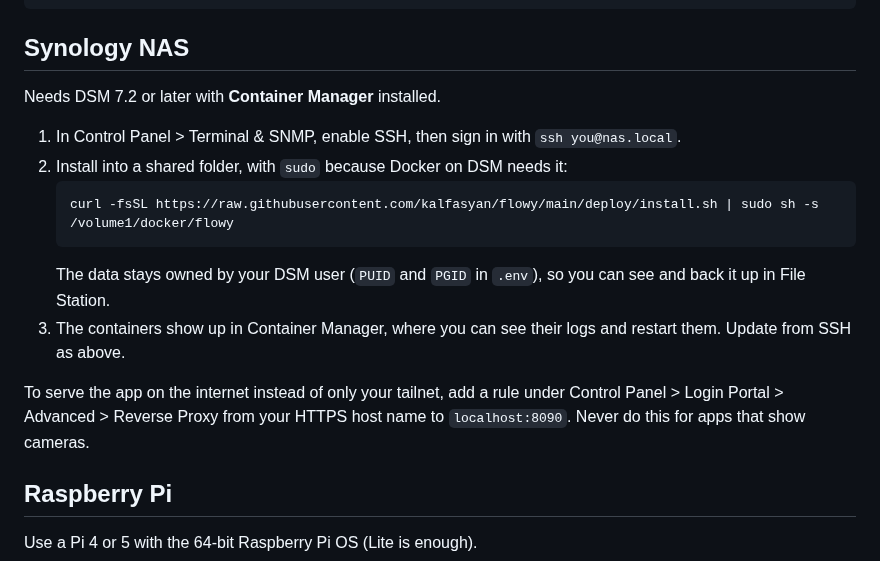
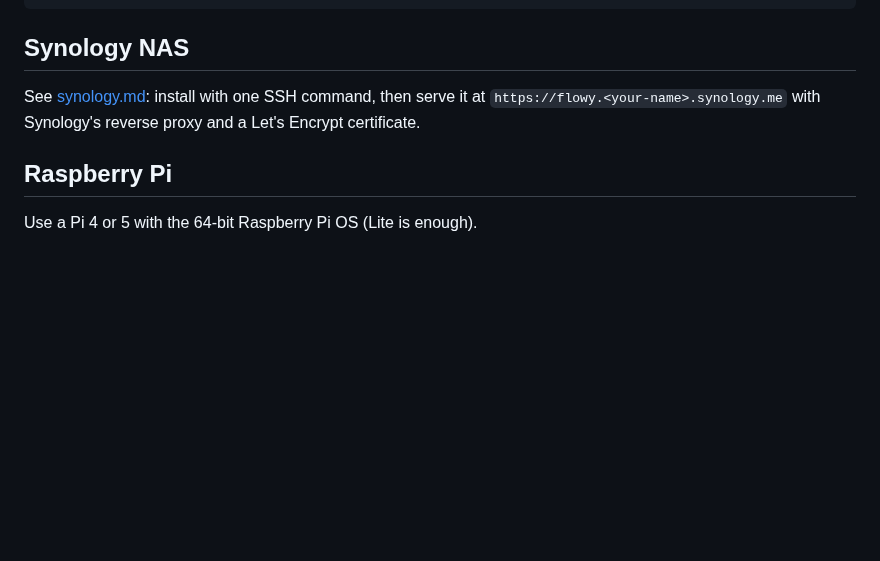
Before and after one commit to kalfasyan/flowy, a Markdown page: docs/deploy.md, the part around the change. Rendered like a GitHub page; blank space fills up the shorter version.

````diff
--- a/docs/deploy.md
+++ b/docs/deploy.md
@@ -102,22 +102,9 @@ docker run -d --name worker --restart unless-stopped \
 
 ## Synology NAS
 
-Needs DSM 7.2 or later with **Container Manager** installed.
-
-1. In Control Panel > Terminal & SNMP, enable SSH, then sign in with
-   `ssh you@nas.local`.
-2. Install into a shared folder, with `sudo` because Docker on DSM needs it:
-   ```sh
-   curl -fsSL https://raw.githubusercontent.com/kalfasyan/flowy/main/deploy/install.sh | sudo sh -s /volume1/docker/flowy
-   ```
-   The data stays owned by your DSM user (`PUID` and `PGID` in `.env`), so you can
-   see and back it up in File Station.
-3. The containers show up in Container Manager, where you can see their logs and
-   restart them. Update from SSH as above.
-
-To serve the app on the internet instead of only your tailnet, add a rule under
-Control Panel > Login Portal > Advanced > Reverse Proxy from your HTTPS host name
-to `localhost:8090`. Never do this for apps that show cameras.
+See [synology.md](synology.md): install with one SSH command, then serve it at
+`https://flowy.<your-name>.synology.me` with Synology's reverse proxy and a Let's
+Encrypt certificate.
 
 ## Raspberry Pi
 
````
Also changed, not shown: CLAUDE.md (+10 -2 lines), README.md (+35 -2 lines), docs/synology.md (added, +77 -0 lines), docs/images/calendar.png (added), docs/images/today-dark.png (added), docs/images/today.png (added), 10 other files.
